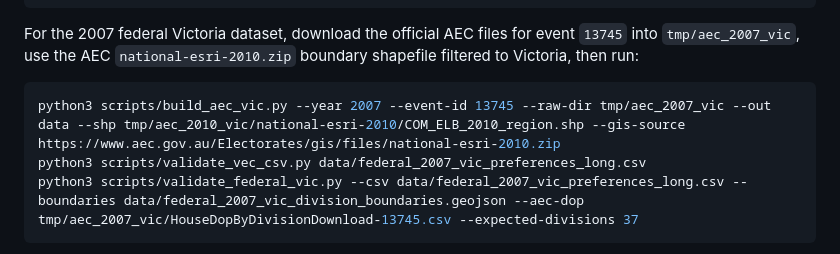
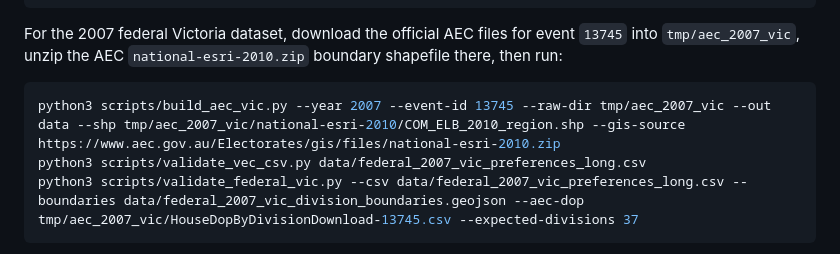
Before and after one commit to adhni/vic-election, a Markdown page: README.md, the part around the change. GitHub-like rendering.

Commit message:
Fix 2007 federal boundary repro path

````diff
--- a/README.md
+++ b/README.md
@@ -223,10 +223,10 @@ python3 scripts/validate_vec_csv.py data/federal_2010_vic_preferences_long.csv
 python3 scripts/validate_federal_vic.py --csv data/federal_2010_vic_preferences_long.csv --boundaries data/federal_2010_vic_division_boundaries.geojson --aec-dop tmp/aec_2010_vic/HouseDopByDivisionDownload-15508.csv --expected-divisions 37
 ```
 
-For the 2007 federal Victoria dataset, download the official AEC files for event `13745` into `tmp/aec_2007_vic`, use the AEC `national-esri-2010.zip` boundary shapefile filtered to Victoria, then run:
+For the 2007 federal Victoria dataset, download the official AEC files for event `13745` into `tmp/aec_2007_vic`, unzip the AEC `national-esri-2010.zip` boundary shapefile there, then run:
 
 ```bash
-python3 scripts/build_aec_vic.py --year 2007 --event-id 13745 --raw-dir tmp/aec_2007_vic --out data --shp tmp/aec_2010_vic/national-esri-2010/COM_ELB_2010_region.shp --gis-source https://www.aec.gov.au/Electorates/gis/files/national-esri-2010.zip
+python3 scripts/build_aec_vic.py --year 2007 --event-id 13745 --raw-dir tmp/aec_2007_vic --out data --shp tmp/aec_2007_vic/national-esri-2010/COM_ELB_2010_region.shp --gis-source https://www.aec.gov.au/Electorates/gis/files/national-esri-2010.zip
 python3 scripts/validate_vec_csv.py data/federal_2007_vic_preferences_long.csv
 python3 scripts/validate_federal_vic.py --csv data/federal_2007_vic_preferences_long.csv --boundaries data/federal_2007_vic_division_boundaries.geojson --aec-dop tmp/aec_2007_vic/HouseDopByDivisionDownload-13745.csv --expected-divisions 37
 ```
````
